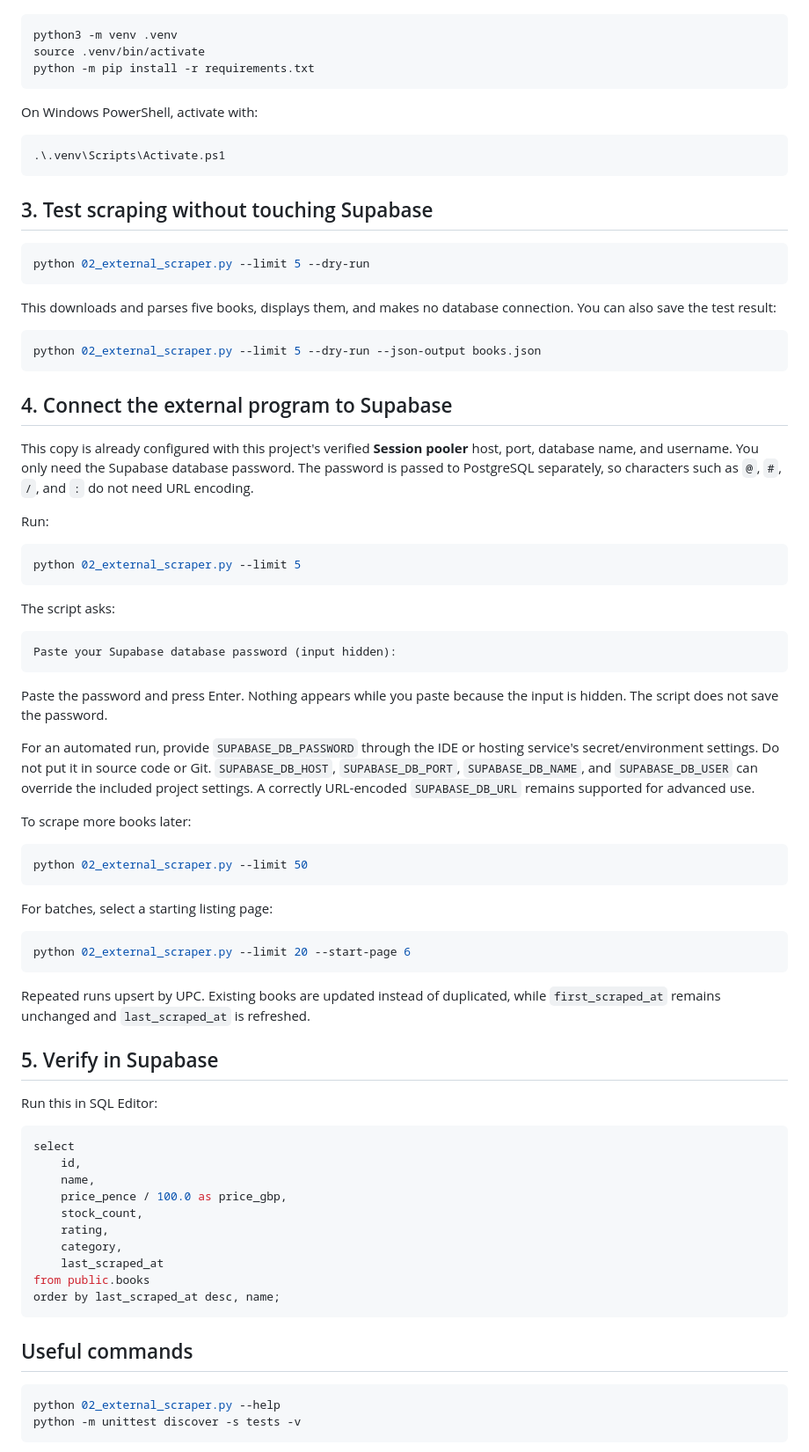
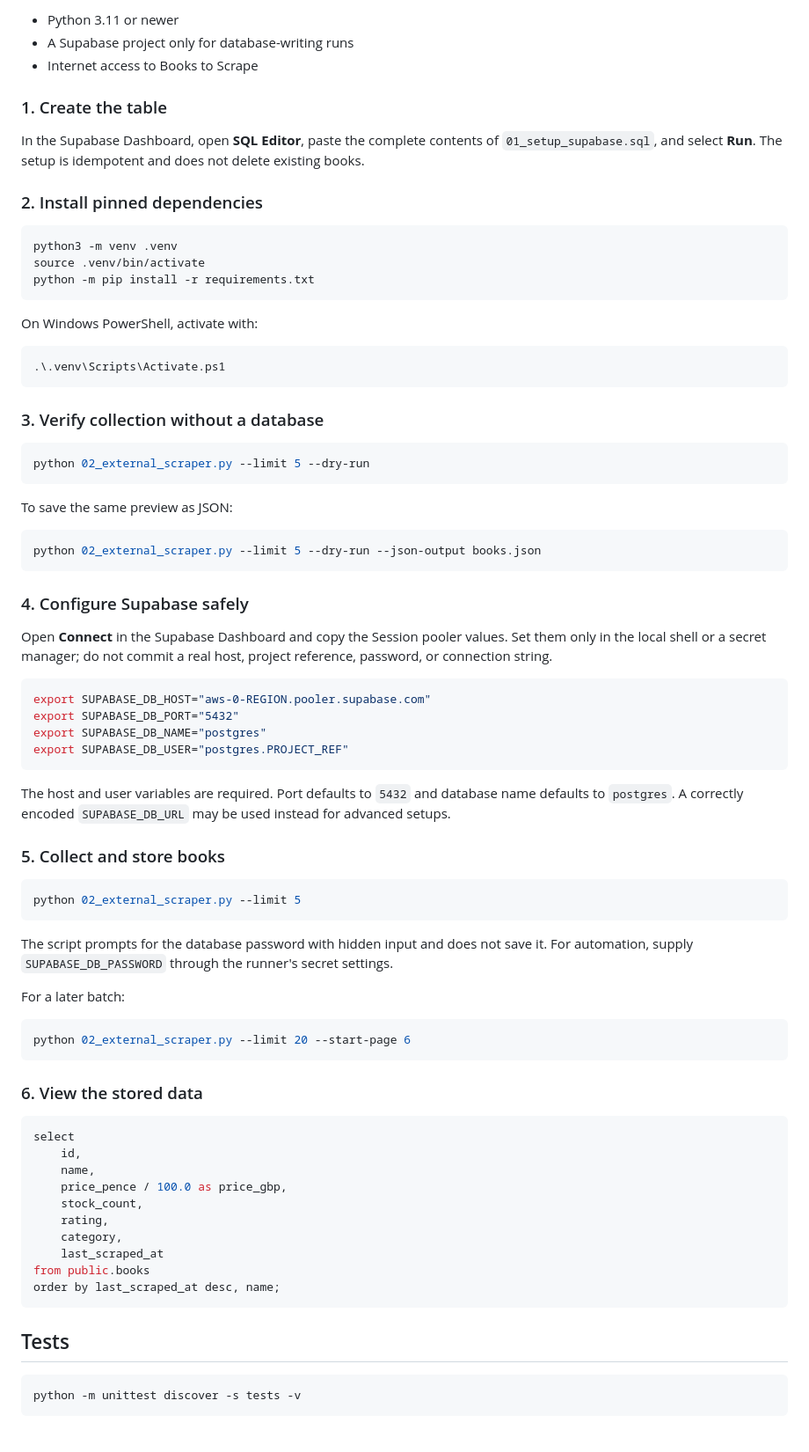
Before and after one commit to syrjalav/supabase-books-simple, a Markdown page: README.md, the part around one of its changes. Shown at 88% size. GitHub-like rendering.

````diff
--- a/README.md
+++ b/README.md
@@ -35,3 +43,12 @@ Python 3.11 or newer is recommended.
+- Python 3.11 or newer
+- A Supabase project only for database-writing runs
+- Internet access to Books to Scrape
+
+### 1. Create the table
+
+In the Supabase Dashboard, open **SQL Editor**, paste the complete contents of `01_setup_supabase.sql`, and select **Run**. The setup is idempotent and does not delete existing books.
+
+### 2. Install pinned dependencies
 
 ```bash
 python3 -m venv .venv
@@ -45,65 +62,46 @@ On Windows PowerShell, activate with:
 .\.venv\Scripts\Activate.ps1
 ```
 
-## 3. Test scraping without touching Supabase
+### 3. Verify collection without a database
 
 ```bash
 python 02_external_scraper.py --limit 5 --dry-run
 ```
 
-This downloads and parses five books, displays them, and makes no database
-connection. You can also save the test result:
+To save the same preview as JSON:
 
 ```bash
 python 02_external_scraper.py --limit 5 --dry-run --json-output books.json
 ```
 
-## 4. Connect the external program to Supabase
+### 4. Configure Supabase safely
 
-This copy is already configured with this project's verified **Session pooler**
-host, port, database name, and username. You only need the Supabase database
-password. The password is passed to PostgreSQL separately, so characters such as
-`@`, `#`, `/`, and `:` do not need URL encoding.
+Open **Connect** in the Supabase Dashboard and copy the Session pooler values. Set them only in the local shell or a secret manager; do not commit a real host, project reference, password, or connection string.
 
-Run:
+```bash
+export SUPABASE_DB_HOST="aws-0-REGION.pooler.supabase.com"
+export SUPABASE_DB_PORT="5432"
+export SUPABASE_DB_NAME="postgres"
+export SUPABASE_DB_USER="postgres.PROJECT_REF"
+```
+
+The host and user variables are required. Port defaults to `5432` and database name defaults to `postgres`. A correctly encoded `SUPABASE_DB_URL` may be used instead for advanced setups.
+
+### 5. Collect and store books
 
 ```bash
 python 02_external_scraper.py --limit 5
 ```
 
-The script asks:
+The script prompts for the database password with hidden input and does not save it. For automation, supply `SUPABASE_DB_PASSWORD` through the runner's secret settings.
 
-```text
-Paste your Supabase database password (input hidden):
-```
-
-Paste the password and press Enter. Nothing appears while you paste because the
-input is hidden. The script does not save the password.
-
-For an automated run, provide `SUPABASE_DB_PASSWORD` through the IDE or hosting
-service's secret/environment settings. Do not put it in source code or Git.
-`SUPABASE_DB_HOST`, `SUPABASE_DB_PORT`, `SUPABASE_DB_NAME`, and
-`SUPABASE_DB_USER` can override the included project settings. A correctly
-URL-encoded `SUPABASE_DB_URL` remains supported for advanced use.
-
-To scrape more books later:
-
-```bash
-python 02_external_scraper.py --limit 50
-```
-
-For batches, select a starting listing page:
+For a later batch:
 
 ```bash
 python 02_external_scraper.py --limit 20 --start-page 6
 ```
 
-Repeated runs upsert by UPC. Existing books are updated instead of duplicated,
-while `first_scraped_at` remains unchanged and `last_scraped_at` is refreshed.
-
-## 5. Verify in Supabase
-
-Run this in SQL Editor:
+### 6. View the stored data
 
 ```sql
 select
@@ -118,10 +116,9 @@ from public.books
 order by last_scraped_at desc, name;
 ```
 
-## Useful commands
+## Tests
 
 ```bash
-python 02_external_scraper.py --help
 python -m unittest discover -s tests -v
 ```
 
````
Also changed, not shown: other parts of README.md (+62 -26 lines), docs/books-dry-run-demo.png (added), 2 other files.
